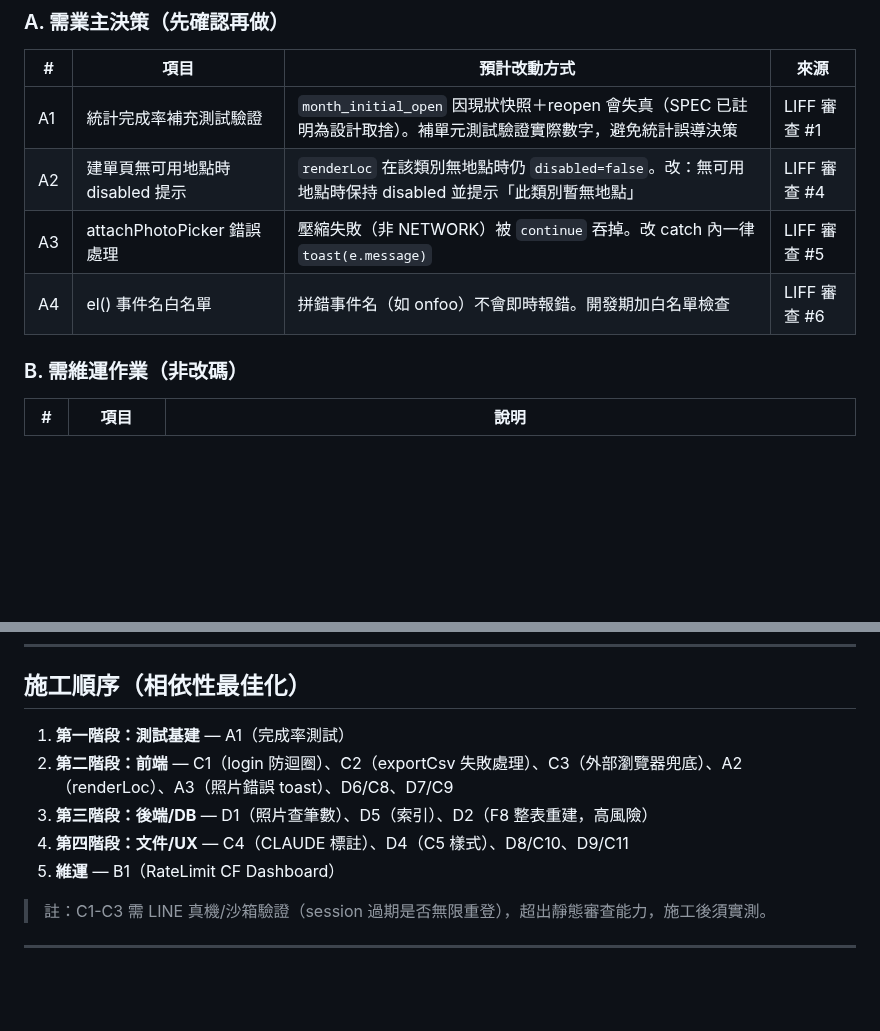
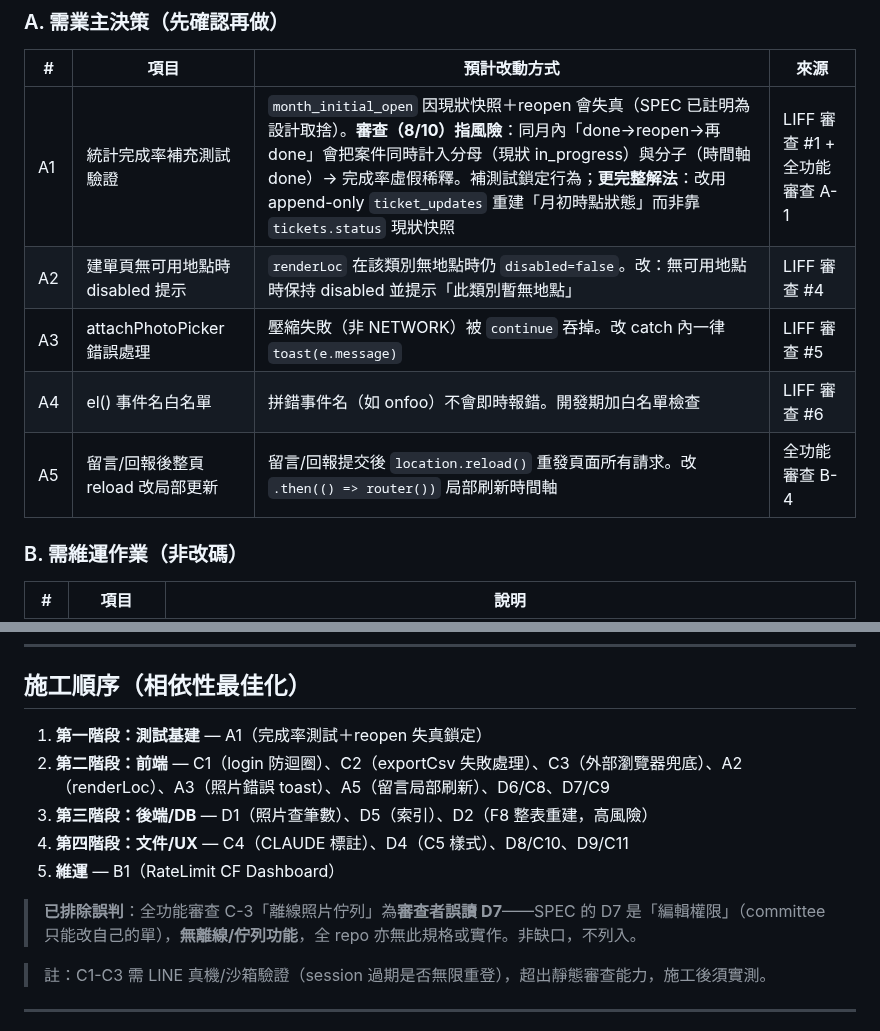
Before and after one commit to asdf80730/repair0818, a Markdown page: docs/v1.1.15-變更需求清單.md, 2 parts joined by grey strips. Rendered like a GitHub page; blank space fills up the shorter version.

Commit message:
docs: v1.1.15 清單補 A5 留言局部刷新、A1 強化 reopen 失真解法、排除 C-3 離線照片誤判（D7 實為編輯權限）

```diff
--- a/docs/v1.1.15-變更需求清單.md
+++ b/docs/v1.1.15-變更需求清單.md
@@ -11,10 +11,11 @@
 
 | # | 項目 | 預計改動方式 | 來源 |
 |---|---|---|---|
-| A1 | 統計完成率補充測試驗證 | `month_initial_open` 因現狀快照＋reopen 會失真（SPEC 已註明為設計取捨）。補單元測試驗證實際數字，避免統計誤導決策 | LIFF 審查 #1 |
+| A1 | 統計完成率補充測試驗證 | `month_initial_open` 因現狀快照＋reopen 會失真（SPEC 已註明為設計取捨）。**審查（8/10）指風險**：同月內「done→reopen→再 done」會把案件同時計入分母（現狀 in_progress）與分子（時間軸 done）→ 完成率虛假稀釋。補測試鎖定行為；**更完整解法**：改用 append-only `ticket_updates` 重建「月初時點狀態」而非靠 `tickets.status` 現狀快照 | LIFF 審查 #1 + 全功能審查 A-1 |
 | A2 | 建單頁無可用地點時 disabled 提示 | `renderLoc` 在該類別無地點時仍 `disabled=false`。改：無可用地點時保持 disabled 並提示「此類別暫無地點」 | LIFF 審查 #4 |
 | A3 | attachPhotoPicker 錯誤處理 | 壓縮失敗（非 NETWORK）被 `continue` 吞掉。改 catch 內一律 `toast(e.message)` | LIFF 審查 #5 |
 | A4 | el() 事件名白名單 | 拼錯事件名（如 onfoo）不會即時報錯。開發期加白名單檢查 | LIFF 審查 #6 |
+| A5 | 留言/回報後整頁 reload 改局部更新 | 留言/回報提交後 `location.reload()` 重發頁面所有請求。改 `.then(() => router())` 局部刷新時間軸 | 全功能審查 B-4 |
 
 ### B. 需維運作業（非改碼）
 
@@ -55,11 +56,13 @@
 
 ## 施工順序（相依性最佳化）
 
-1. **第一階段：測試基建** — A1（完成率測試）
-2. **第二階段：前端** — C1（login 防迴圈）、C2（exportCsv 失敗處理）、C3（外部瀏覽器兜底）、A2（renderLoc）、A3（照片錯誤 toast）、D6/C8、D7/C9
+1. **第一階段：測試基建** — A1（完成率測試＋reopen 失真鎖定）
+2. **第二階段：前端** — C1（login 防迴圈）、C2（exportCsv 失敗處理）、C3（外部瀏覽器兜底）、A2（renderLoc）、A3（照片錯誤 toast）、A5（留言局部刷新）、D6/C8、D7/C9
 3. **第三階段：後端/DB** — D1（照片查筆數）、D5（索引）、D2（F8 整表重建，高風險）
 4. **第四階段：文件/UX** — C4（CLAUDE 標註）、D4（C5 樣式）、D8/C10、D9/C11
 5. **維運** — B1（RateLimit CF Dashboard）
+
+> **已排除誤判**：全功能審查 C-3「離線照片佇列」為**審查者誤讀 D7**——SPEC 的 D7 是「編輯權限」（committee 只能改自己的單），**無離線/佇列功能**，全 repo 亦無此規格或實作。非缺口，不列入。
 
 > 註：C1-C3 需 LINE 真機/沙箱驗證（session 過期是否無限重登），超出靜態審查能力，施工後須實測。
 
```
